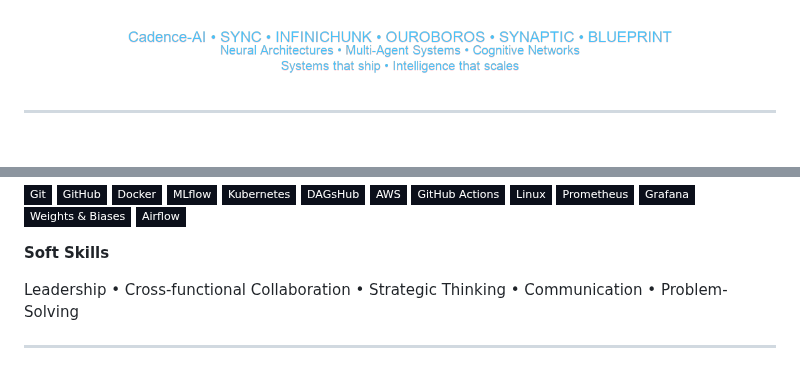
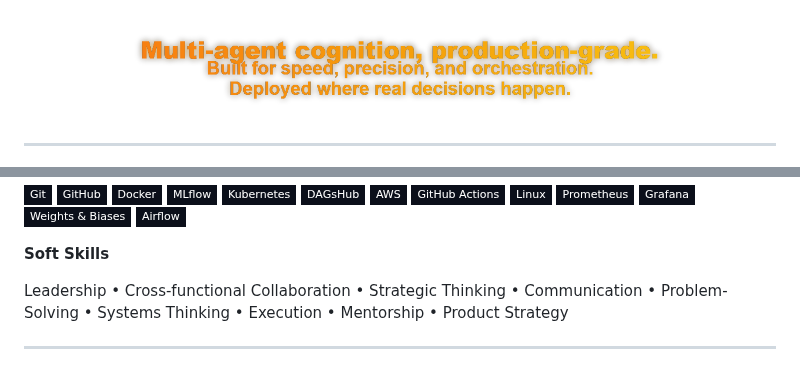
Before and after one commit to DivyamTalwar/DivyamTalwar, a Markdown page: README.md, 2 parts joined by grey strips. Rendered like a GitHub page; pictures changed too: assets/tagline.png; badges without logos.

Commit message:
Polish README layout and typography

```diff
--- a/README.md
+++ b/README.md
@@ -136,7 +137,8 @@
 
 **Soft Skills**
 
-Leadership • Cross-functional Collaboration • Strategic Thinking • Communication • Problem-Solving
+Leadership • Cross-functional Collaboration • Strategic Thinking • Communication • Problem-Solving • Systems Thinking • Execution • Mentorship • Product Strategy
+</div>
 
 ---
 
```
Also changed, not shown: other parts of README.md (+30 -29 lines).
